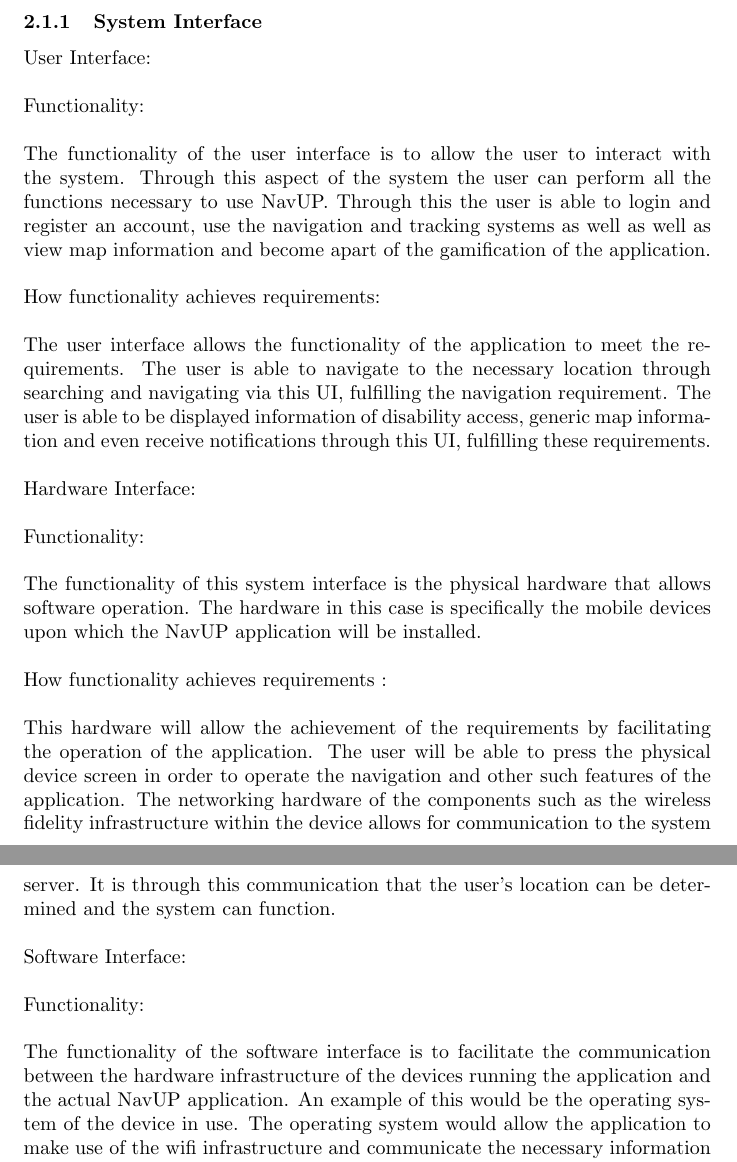
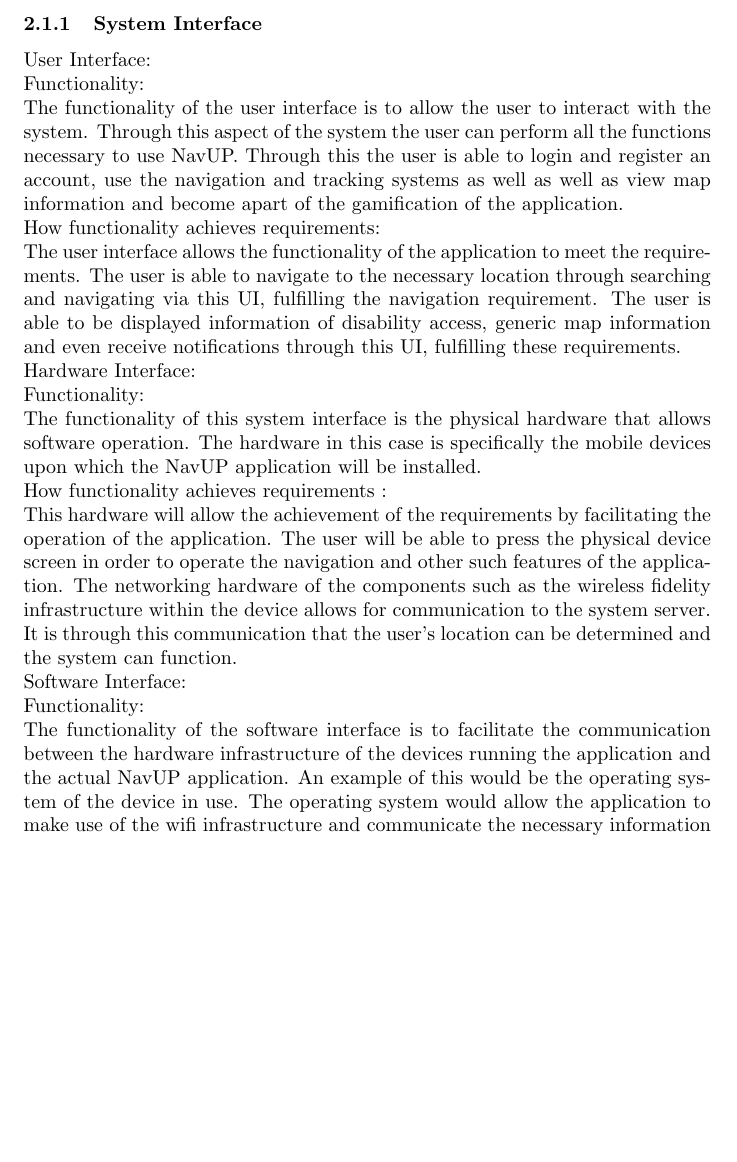
Before and after one commit to NsovoBaloyi/FuchsiaAssignment1, a LaTeX document (requirementsSpec.tex): two parts of pages 3 and 4 of 9 before the commit and part of page 3 of 8 after it, the two joined at a grey line, cut so that both start at the same text, the shorter picture padded with empty space. Compiled offline with pdfLaTeX.

Commit message:
Fix System Interfaces formatting issues
Attempted to fix formatting issues regarding the System interfaces section

```diff
--- a/requirementsSpec.tex
+++ b/requirementsSpec.tex
@@ -82,36 +82,21 @@
         \subsection{Product Perspective}
 
         	\subsubsection{System Interface}{
-User Interface:
-\\\\
-Functionality:
-\\\\
-The functionality of the user interface is to allow the user to interact with the system. Through this aspect of the system the user can perform all the functions necessary to use NavUP. Through this the user is able to login and register an account, use the navigation and tracking systems as well as well as view map information and become apart of the gamification of the application.
-\\\\
-How functionality achieves requirements:
-\\\\
-The user interface allows the functionality of the application to meet the requirements. The user is able to navigate to the necessary location through searching and navigating via this UI, fulfilling the navigation requirement. The user is able to be displayed information of disability access, generic map information and even receive notifications through this UI, fulfilling these requirements.
-\\\\
-Hardware Interface:
-\\\\
-Functionality:
-\\\\
-The functionality of this system interface is the physical hardware that allows software operation. The hardware in this case is specifically the mobile devices upon which the NavUP application will be installed.
-\\\\
-How functionality achieves requirements :
-\\\\
-This hardware will allow the achievement of the requirements by facilitating the operation of the application. The user will be able to press the physical device screen in order to operate the navigation and other such features of the application. The networking hardware of the components such as the wireless fidelity infrastructure within the device allows for communication to the system server. It is through this communication that the user's location can be determined and the system can function.
-\\\\
-Software Interface:
-\\\\
-Functionality:
-\\\\
-The functionality of the software interface is to facilitate the communication between the hardware infrastructure of the devices running the application and the actual NavUP application. An example of this would be the operating system of the device in use. The operating system would allow the application to make use of the wifi infrastructure and communicate the necessary information to the application. This would enable the device to communicate with the server and perform the necessary requests.
-\\\\
-How functionality achieves requirements :
-\\\\
+User Interface:\\
+Functionality:\\
+The functionality of the user interface is to allow the user to interact with the system. Through this aspect of the system the user can perform all the functions necessary to use NavUP. Through this the user is able to login and register an account, use the navigation and tracking systems as well as well as view map information and become apart of the gamification of the application.\\
+How functionality achieves requirements:\\
+The user interface allows the functionality of the application to meet the requirements. The user is able to navigate to the necessary location through searching and navigating via this UI, fulfilling the navigation requirement. The user is able to be displayed information of disability access, generic map information and even receive notifications through this UI, fulfilling these requirements.\\
+Hardware Interface:\\
+Functionality:\\
+The functionality of this system interface is the physical hardware that allows software operation. The hardware in this case is specifically the mobile devices upon which the NavUP application will be installed.\\
+How functionality achieves requirements :\\
+This hardware will allow the achievement of the requirements by facilitating the operation of the application. The user will be able to press the physical device screen in order to operate the navigation and other such features of the application. The networking hardware of the components such as the wireless fidelity infrastructure within the device allows for communication to the system server. It is through this communication that the user's location can be determined and the system can function.\\
+Software Interface:\\
+Functionality:\\
+The functionality of the software interface is to facilitate the communication between the hardware infrastructure of the devices running the application and the actual NavUP application. An example of this would be the operating system of the device in use. The operating system would allow the application to make use of the wifi infrastructure and communicate the necessary information to the application. This would enable the device to communicate with the server and perform the necessary requests.\\
+How functionality achieves requirements :\\
 This would allow the achievement of the requirements as the communication of the application to the system server is vital to the operation of the NavUP system. By allowing communication over wifi the user's location can be determined, accounts can be logged in or created, information regarding heat mapping and general information can be retrieved by the user, fulfilling this requirement. Notifications can also be received by the users application through the wifi communication , fulfilling the this requirement .}
-
 
             \subsubsection{User Interface}
 	    {All users will have access to the navigation system when the application is launched.
```
